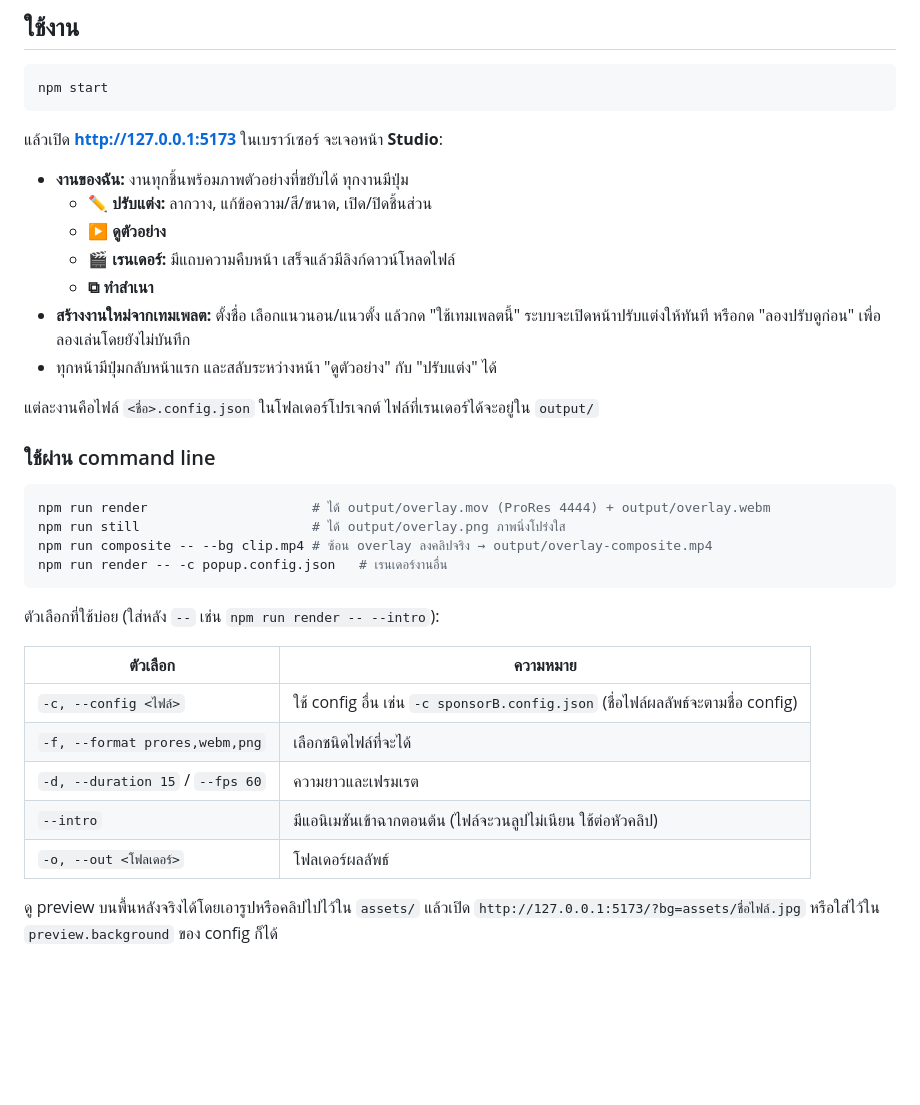
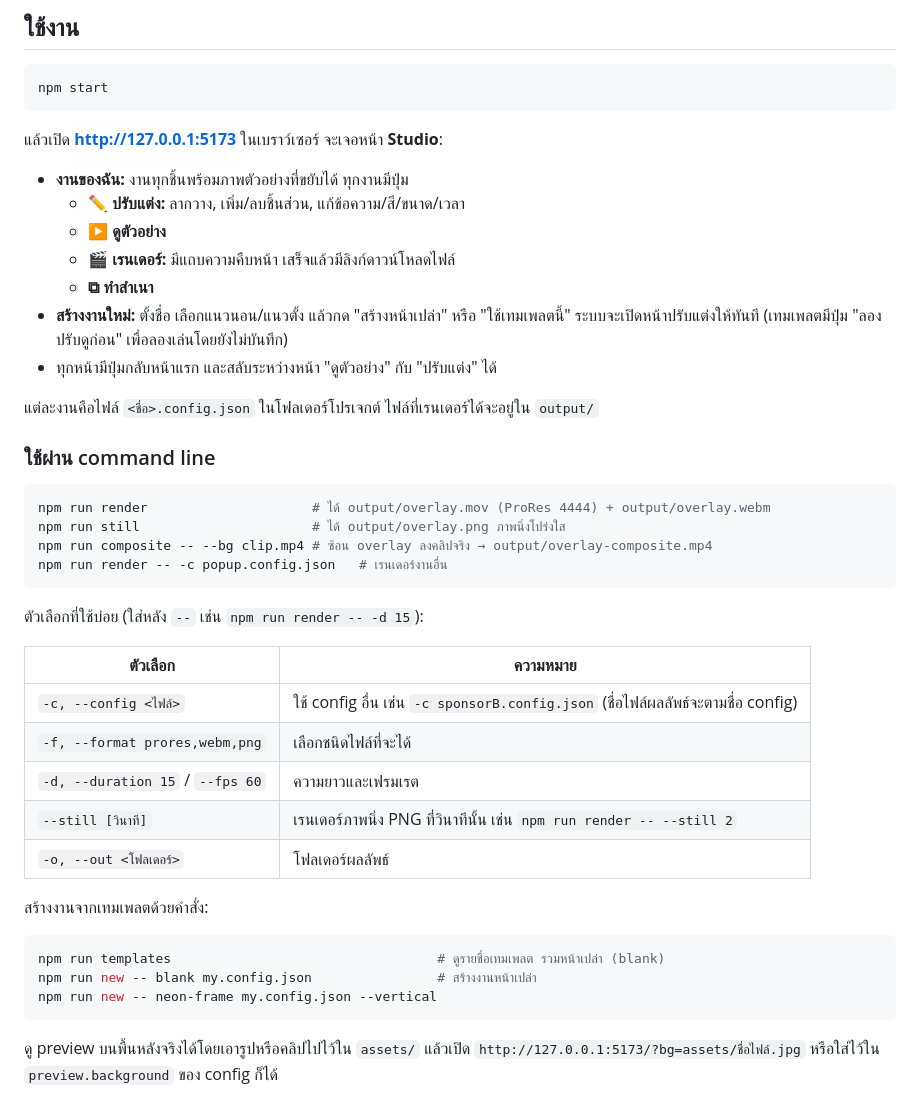
Before and after one commit to Mosquito5142/Animated-Overlay, a Markdown page: README.md, the part around one of its changes. Drawn GitHub-style; blank space fills up the shorter version.

````diff
--- a/README.md
+++ b/README.md
@@ -147,11 +153,11 @@ npm start
 แล้วเปิด **http://127.0.0.1:5173** ในเบราว์เซอร์ จะเจอหน้า **Studio**:
 
 - **งานของฉัน:** งานทุกชิ้นพร้อมภาพตัวอย่างที่ขยับได้ ทุกงานมีปุ่ม
-  - **✏️ ปรับแต่ง:** ลากวาง, แก้ข้อความ/สี/ขนาด, เปิด/ปิดชิ้นส่วน
+  - **✏️ ปรับแต่ง:** ลากวาง, เพิ่ม/ลบชิ้นส่วน, แก้ข้อความ/สี/ขนาด/เวลา
   - **▶ ดูตัวอย่าง**
   - **🎬 เรนเดอร์:** มีแถบความคืบหน้า เสร็จแล้วมีลิงก์ดาวน์โหลดไฟล์
   - **⧉ ทำสำเนา**
-- **สร้างงานใหม่จากเทมเพลต:** ตั้งชื่อ เลือกแนวนอน/แนวตั้ง แล้วกด "ใช้เทมเพลตนี้" ระบบจะเปิดหน้าปรับแต่งให้ทันที หรือกด "ลองปรับดูก่อน" เพื่อลองเล่นโดยยังไม่บันทึก
+- **สร้างงานใหม่:** ตั้งชื่อ เลือกแนวนอน/แนวตั้ง แล้วกด "สร้างหน้าเปล่า" หรือ "ใช้เทมเพลตนี้" ระบบจะเปิดหน้าปรับแต่งให้ทันที (เทมเพลตมีปุ่ม "ลองปรับดูก่อน" เพื่อลองเล่นโดยยังไม่บันทึก)
 - ทุกหน้ามีปุ่มกลับหน้าแรก และสลับระหว่างหน้า "ดูตัวอย่าง" กับ "ปรับแต่ง" ได้
 
 แต่ละงานคือไฟล์ `<ชื่อ>.config.json` ในโฟลเดอร์โปรเจกต์ ไฟล์ที่เรนเดอร์ได้จะอยู่ใน `output/`
@@ -165,15 +171,23 @@ npm run composite -- --bg clip.mp4 # ซ้อน overlay ลงคลิปจ
 npm run render -- -c popup.config.json   # เรนเดอร์งานอื่น
 ```
 
-ตัวเลือกที่ใช้บ่อย (ใส่หลัง `--` เช่น `npm run render -- --intro`):
+ตัวเลือกที่ใช้บ่อย (ใส่หลัง `--` เช่น `npm run render -- -d 15`):
 
 | ตัวเลือก | ความหมาย |
 |---|---|
 | `-c, --config <ไฟล์>` | ใช้ config อื่น เช่น `-c sponsorB.config.json` (ชื่อไฟล์ผลลัพธ์จะตามชื่อ config) |
 | `-f, --format prores,webm,png` | เลือกชนิดไฟล์ที่จะได้ |
 | `-d, --duration 15` / `--fps 60` | ความยาวและเฟรมเรต |
-| `--intro` | มีแอนิเมชันเข้าฉากตอนต้น (ไฟล์จะวนลูปไม่เนียน ใช้ต่อหัวคลิป) |
+| `--still [วินาที]` | เรนเดอร์ภาพนิ่ง PNG ที่วินาทีนั้น เช่น `npm run render -- --still 2` |
 | `-o, --out <โฟลเดอร์>` | โฟลเดอร์ผลลัพธ์ |
+
+สร้างงานจากเทมเพลตด้วยคำสั่ง:
+
+```bash
+npm run templates                                  # ดูรายชื่อเทมเพลต รวมหน้าเปล่า (blank)
+npm run new -- blank my.config.json                # สร้างงานหน้าเปล่า
+npm run new -- neon-frame my.config.json --vertical
+```
 
 ดู preview บนพื้นหลังจริงได้โดยเอารูปหรือคลิปไปไว้ใน `assets/` แล้วเปิด `http://127.0.0.1:5173/?bg=assets/ชื่อไฟล์.jpg`
 หรือใส่ไว้ใน `preview.background` ของ config ก็ได้
````
Also changed, not shown: other parts of README.md (+36 -29 lines).
